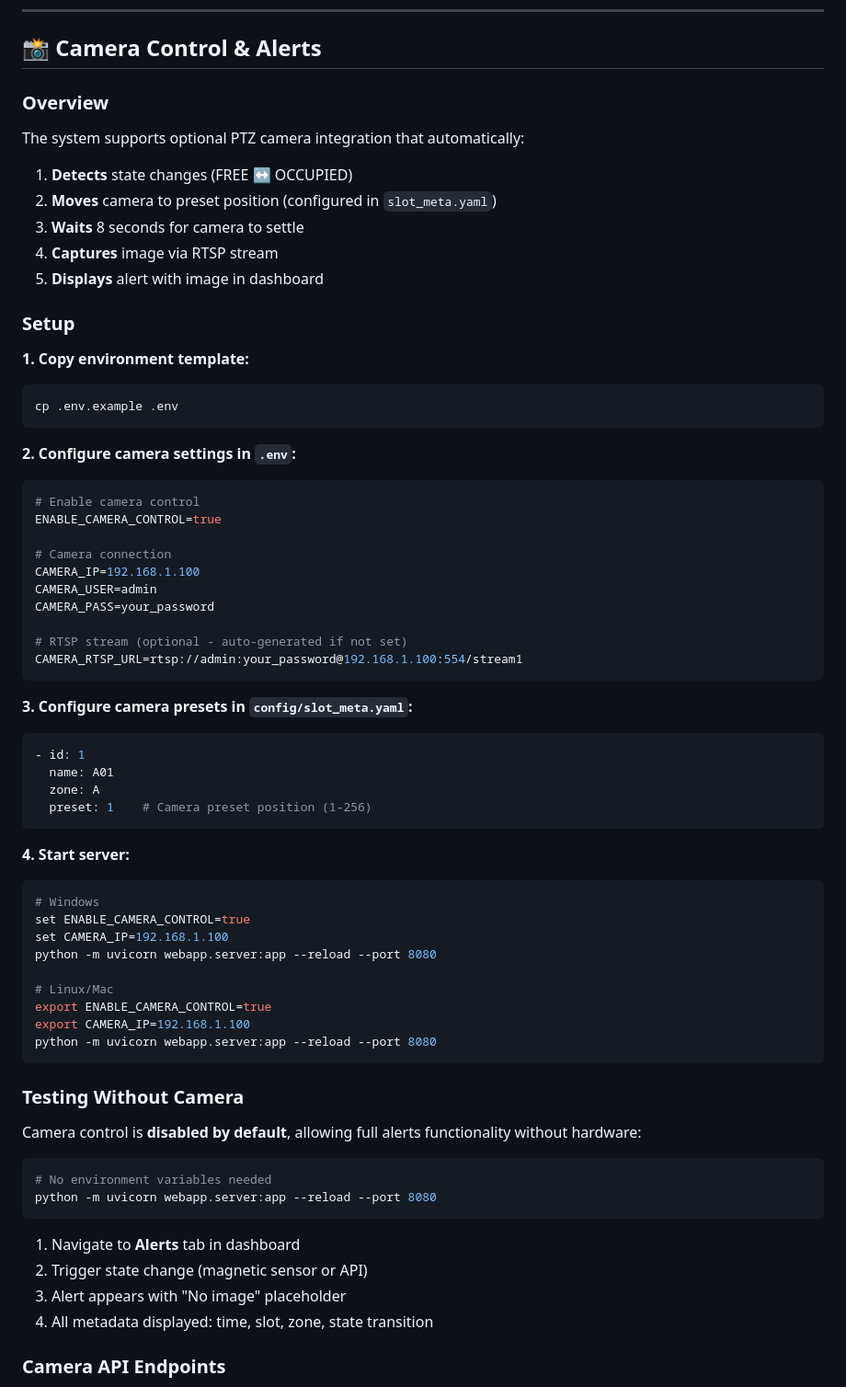
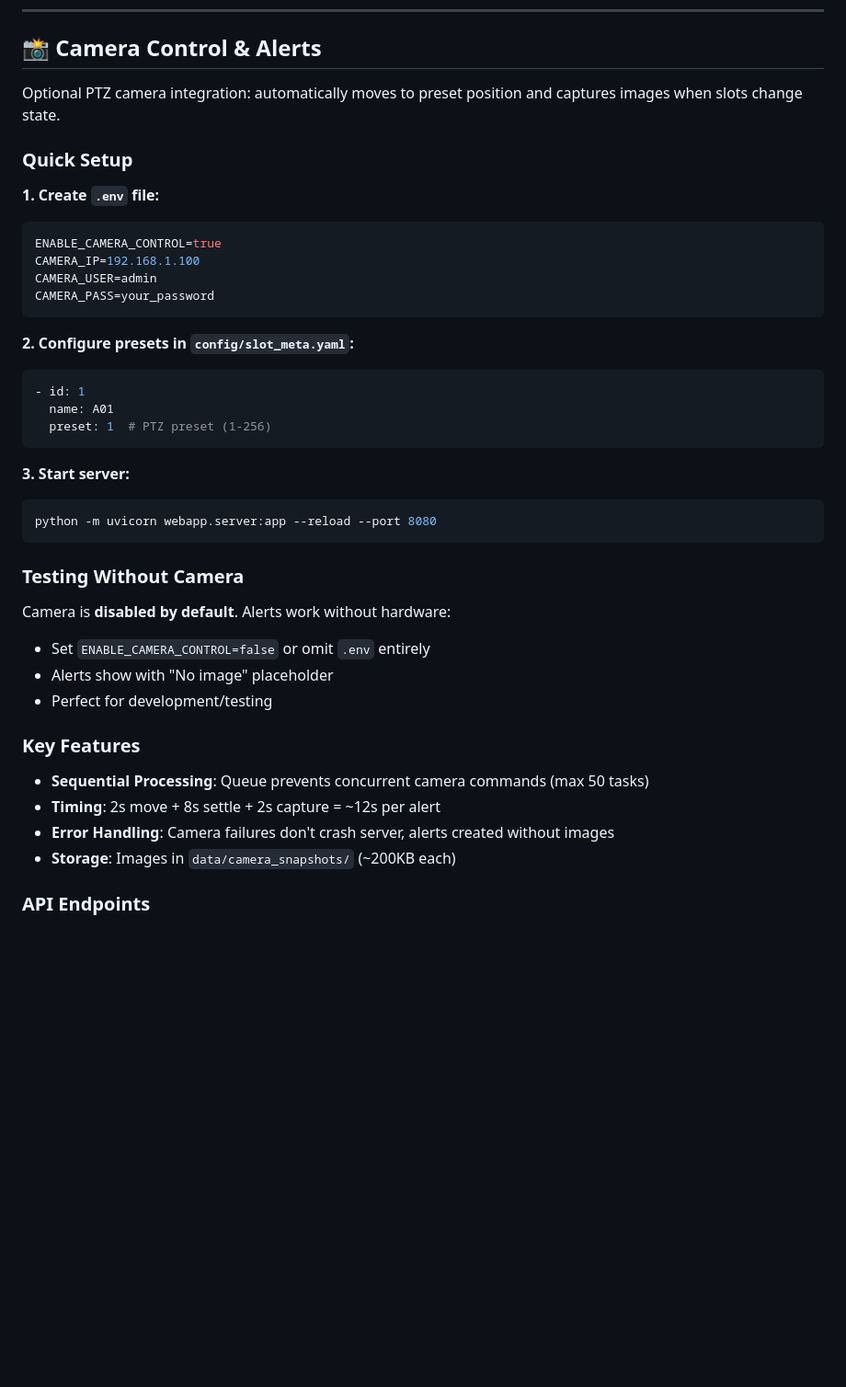
Before and after one commit to TheLayman/parking_vision_poc, a Markdown page: readme.md, the part around one of its changes. Shown at 92% size. Rendered like a GitHub page; blank space fills up the shorter version.

Commit message:
feat: Update README for PTZ camera integration and setup instructions

````diff
--- a/readme.md
+++ b/readme.md
@@ -105,70 +105,43 @@ Server polls external API every 5 seconds with `Authorization: Bearer {token}` h
 
 ## 📸 Camera Control & Alerts
 
-### Overview
+Optional PTZ camera integration: automatically moves to preset position and captures images when slots change state.
 
-The system supports optional PTZ camera integration that automatically:
-1. **Detects** state changes (FREE ↔ OCCUPIED)
-2. **Moves** camera to preset position (configured in `slot_meta.yaml`)
-3. **Waits** 8 seconds for camera to settle
-4. **Captures** image via RTSP stream
-5. **Displays** alert with image in dashboard
+### Quick Setup
 
-### Setup
-
-**1. Copy environment template:**
+**1. Create `.env` file:**
 ```bash
-cp .env.example .env
-```
-
-**2. Configure camera settings in `.env`:**
-```bash
-# Enable camera control
 ENABLE_CAMERA_CONTROL=true
-
-# Camera connection
 CAMERA_IP=192.168.1.100
 CAMERA_USER=admin
 CAMERA_PASS=your_password
-
-# RTSP stream (optional - auto-generated if not set)
-CAMERA_RTSP_URL=rtsp://admin:your_password@192.168.1.100:554/stream1
 ```
 
-**3. Configure camera presets in `config/slot_meta.yaml`:**
+**2. Configure presets in `config/slot_meta.yaml`:**
 ```yaml
 - id: 1
   name: A01
-  zone: A
-  preset: 1    # Camera preset position (1-256)
+  preset: 1  # PTZ preset (1-256)
 ```
 
-**4. Start server:**
+**3. Start server:**
 ```bash
-# Windows
-set ENABLE_CAMERA_CONTROL=true
-set CAMERA_IP=192.168.1.100
-python -m uvicorn webapp.server:app --reload --port 8080
-
-# Linux/Mac
-export ENABLE_CAMERA_CONTROL=true
-export CAMERA_IP=192.168.1.100
 python -m uvicorn webapp.server:app --reload --port 8080
 ```
 
 ### Testing Without Camera
 
-Camera control is **disabled by default**, allowing full alerts functionality without hardware:
+Camera is **disabled by default**. Alerts work without hardware:
+- Set `ENABLE_CAMERA_CONTROL=false` or omit `.env` entirely
+- Alerts show with "No image" placeholder
+- Perfect for development/testing
 
-```bash
-# No environment variables needed
-python -m uvicorn webapp.server:app --reload --port 8080
-```
+### Key Features
 
-1. Navigate to **Alerts** tab in dashboard
-2. Trigger state change (magnetic sensor or API)
-3. Alert appears with "No image" placeholder
-4. All metadata displayed: time, slot, zone, state transition
+- **Sequential Processing**: Queue prevents concurrent camera commands (max 50 tasks)
+- **Timing**: 2s move + 8s settle + 2s capture = ~12s per alert
+- **Error Handling**: Camera failures don't crash server, alerts created without images
+- **Storage**: Images in `data/camera_snapshots/` (~200KB each)
 
-### Camera API Endpoints
+### API Endpoints
 
````
Also changed, not shown: other parts of readme.md (+3 -40 lines).
